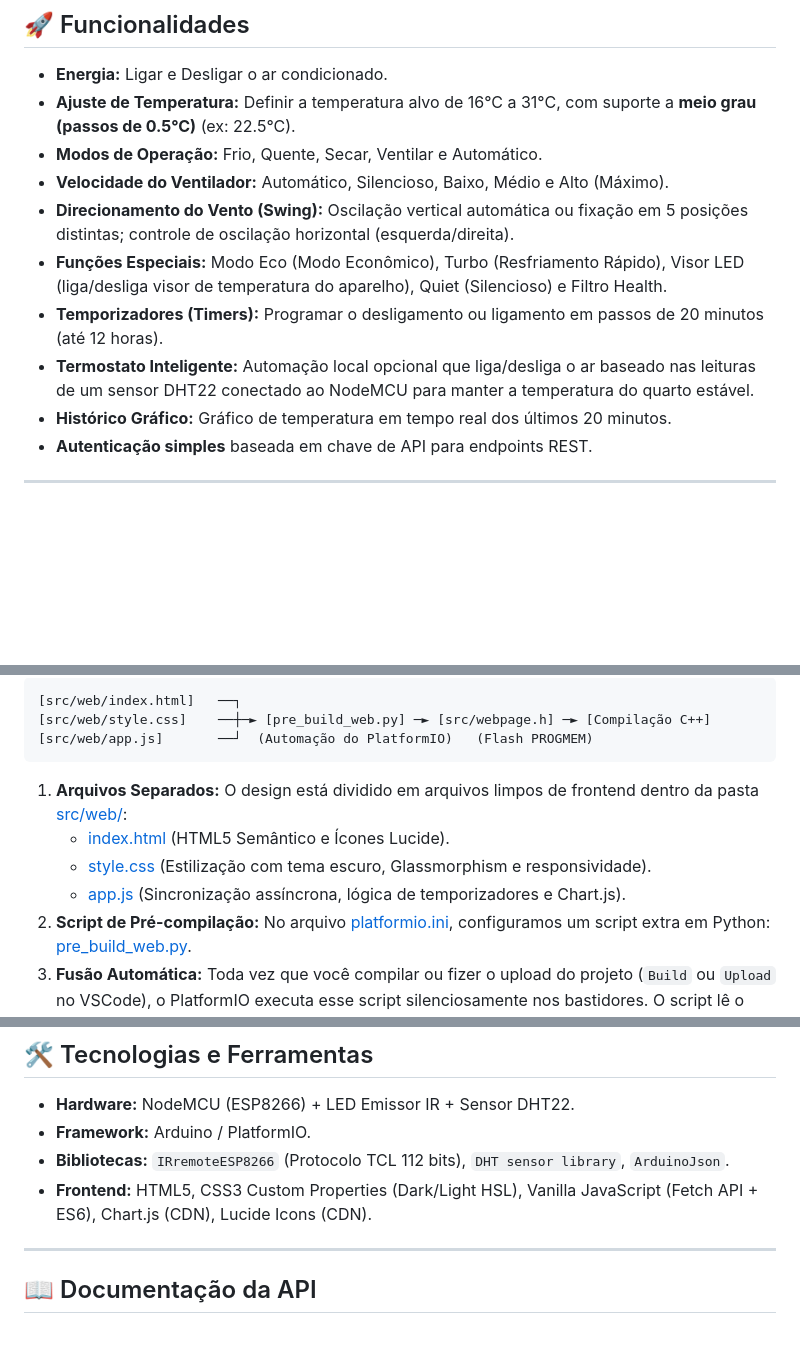
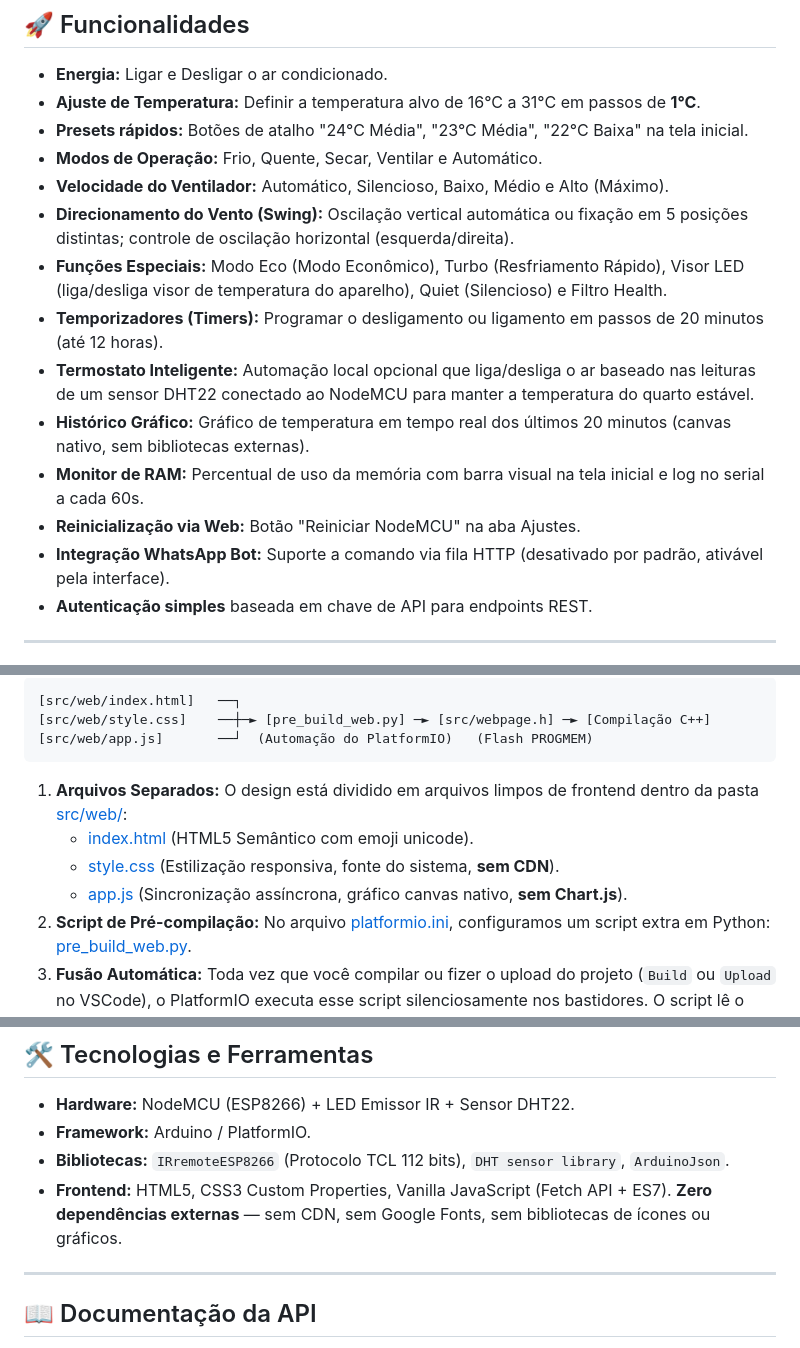
Before and after one commit to heliocarrara/controle-ar-condicionado-nodemcu, a Markdown page: README.md, 3 parts joined by grey strips. Rendered like a GitHub page; blank space fills up the shorter version.

Commit message:
docs: atualiza README com novas funcionalidades e sem CDN

````diff
--- a/README.md
+++ b/README.md
@@ -5,14 +5,18 @@ Este projeto permite controlar um ar condicionado da marca TCL utilizando um mic
 ## 🚀 Funcionalidades
 
 - **Energia:** Ligar e Desligar o ar condicionado.
-- **Ajuste de Temperatura:** Definir a temperatura alvo de 16°C a 31°C, com suporte a **meio grau (passos de 0.5°C)** (ex: 22.5°C).
+- **Ajuste de Temperatura:** Definir a temperatura alvo de 16°C a 31°C em passos de **1°C**.
+- **Presets rápidos:** Botões de atalho "24°C Média", "23°C Média", "22°C Baixa" na tela inicial.
 - **Modos de Operação:** Frio, Quente, Secar, Ventilar e Automático.
 - **Velocidade do Ventilador:** Automático, Silencioso, Baixo, Médio e Alto (Máximo).
 - **Direcionamento do Vento (Swing):** Oscilação vertical automática ou fixação em 5 posições distintas; controle de oscilação horizontal (esquerda/direita).
 - **Funções Especiais:** Modo Eco (Modo Econômico), Turbo (Resfriamento Rápido), Visor LED (liga/desliga visor de temperatura do aparelho), Quiet (Silencioso) e Filtro Health.
 - **Temporizadores (Timers):** Programar o desligamento ou ligamento em passos de 20 minutos (até 12 horas).
 - **Termostato Inteligente:** Automação local opcional que liga/desliga o ar baseado nas leituras de um sensor DHT22 conectado ao NodeMCU para manter a temperatura do quarto estável.
-- **Histórico Gráfico:** Gráfico de temperatura em tempo real dos últimos 20 minutos.
+- **Histórico Gráfico:** Gráfico de temperatura em tempo real dos últimos 20 minutos (canvas nativo, sem bibliotecas externas).
+- **Monitor de RAM:** Percentual de uso da memória com barra visual na tela inicial e log no serial a cada 60s.
+- **Reinicialização via Web:** Botão "Reiniciar NodeMCU" na aba Ajustes.
+- **Integração WhatsApp Bot:** Suporte a comando via fila HTTP (desativado por padrão, ativável pela interface).
 - **Autenticação simples** baseada em chave de API para endpoints REST.
 
 ---
@@ -28,9 +32,9 @@ Para manter o desenvolvimento limpo e fácil de atualizar, a interface Web foi s
 ```
 
 1. **Arquivos Separados:** O design está dividido em arquivos limpos de frontend dentro da pasta [src/web/](file:///c:/Users/helio/source/repos/nodemcu/NodeMCU-ESP8266/src/web/):
-   * [index.html](file:///c:/Users/helio/source/repos/nodemcu/NodeMCU-ESP8266/src/web/index.html) (HTML5 Semântico e Ícones Lucide).
-   * [style.css](file:///c:/Users/helio/source/repos/nodemcu/NodeMCU-ESP8266/src/web/style.css) (Estilização com tema escuro, Glassmorphism e responsividade).
-   * [app.js](file:///c:/Users/helio/source/repos/nodemcu/NodeMCU-ESP8266/src/web/app.js) (Sincronização assíncrona, lógica de temporizadores e Chart.js).
+   * [index.html](file:///c:/Users/helio/source/repos/nodemcu/NodeMCU-ESP8266/src/web/index.html) (HTML5 Semântico com emoji unicode).
+   * [style.css](file:///c:/Users/helio/source/repos/nodemcu/NodeMCU-ESP8266/src/web/style.css) (Estilização responsiva, fonte do sistema, **sem CDN**).
+   * [app.js](file:///c:/Users/helio/source/repos/nodemcu/NodeMCU-ESP8266/src/web/app.js) (Sincronização assíncrona, gráfico canvas nativo, **sem Chart.js**).
 2. **Script de Pré-compilação:** No arquivo [platformio.ini](file:///c:/Users/helio/source/repos/nodemcu/NodeMCU-ESP8266/platformio.ini), configuramos um script extra em Python: [pre_build_web.py](file:///c:/Users/helio/source/repos/nodemcu/NodeMCU-ESP8266/pre_build_web.py).
 3. **Fusão Automática:** Toda vez que você compilar ou fizer o upload do projeto (`Build` ou `Upload` no VSCode), o PlatformIO executa esse script silenciosamente nos bastidores. O script lê o HTML, CSS e JS, junta tudo em um único código embutido inline (inlining) e gera automaticamente o arquivo [webpage.h](file:///c:/Users/helio/source/repos/nodemcu/NodeMCU-ESP8266/src/webpage.h) como uma constante literal em C++ armazenada na Flash (`PROGMEM`).
 
@@ -47,7 +51,7 @@ Para manter o desenvolvimento limpo e fácil de atualizar, a interface Web foi s
 - **Hardware:** NodeMCU (ESP8266) + LED Emissor IR + Sensor DHT22.
 - **Framework:** Arduino / PlatformIO.
 - **Bibliotecas:** `IRremoteESP8266` (Protocolo TCL 112 bits), `DHT sensor library`, `ArduinoJson`.
-- **Frontend:** HTML5, CSS3 Custom Properties (Dark/Light HSL), Vanilla JavaScript (Fetch API + ES6), Chart.js (CDN), Lucide Icons (CDN).
+- **Frontend:** HTML5, CSS3 Custom Properties, Vanilla JavaScript (Fetch API + ES7). **Zero dependências externas** — sem CDN, sem Google Fonts, sem bibliotecas de ícones ou gráficos.
 
 ---
 
````
